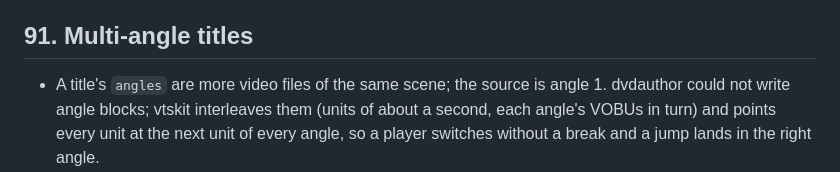
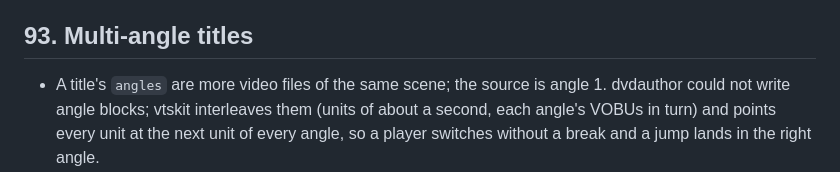
Before and after one commit to kajisho5/oncemore, a Markdown page: docs/DECISIONS.md, the part around the change. Drawn GitHub-style.

Commit message:
DECISIONS: the angles entry is 93

```diff
--- a/docs/DECISIONS.md
+++ b/docs/DECISIONS.md
@@ -1685,7 +1685,7 @@ written that fails before the fix, and then the fix:
 * Still from the tools: ffmpeg/ffprobe, and an ISO tool if the built-in
   writer is not wanted. libdvdnav stays a test-only dependency.
 
-## 91. Multi-angle titles
+## 93. Multi-angle titles
 
 * A title's `angles` are more video files of the same scene; the source is
   angle 1. dvdauthor could not write angle blocks; vtskit interleaves them
```
